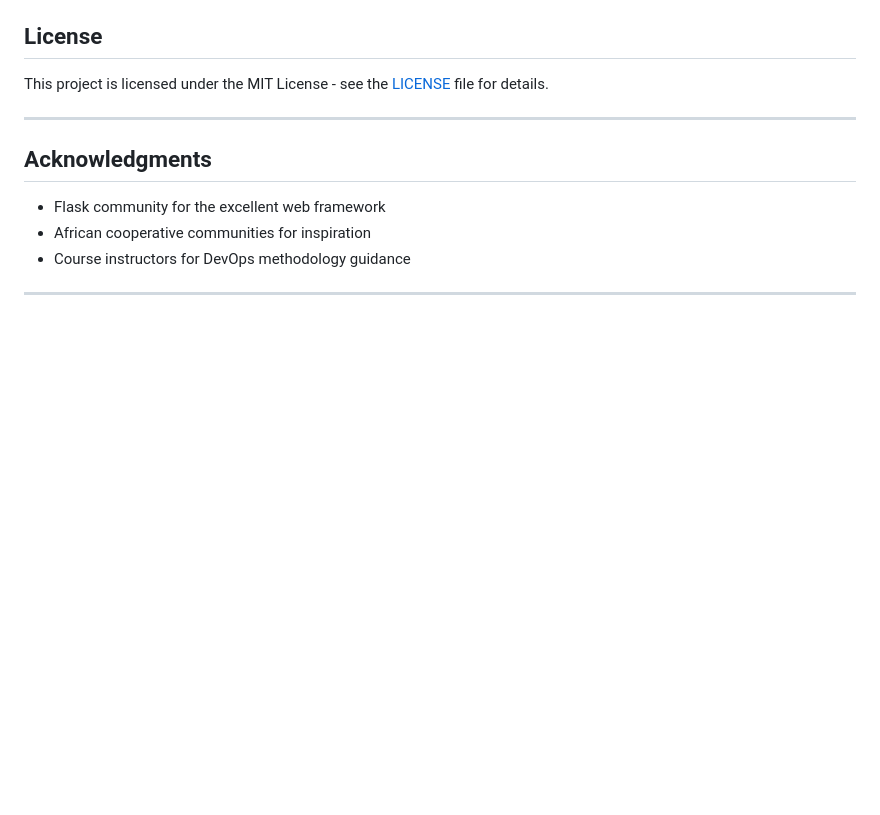
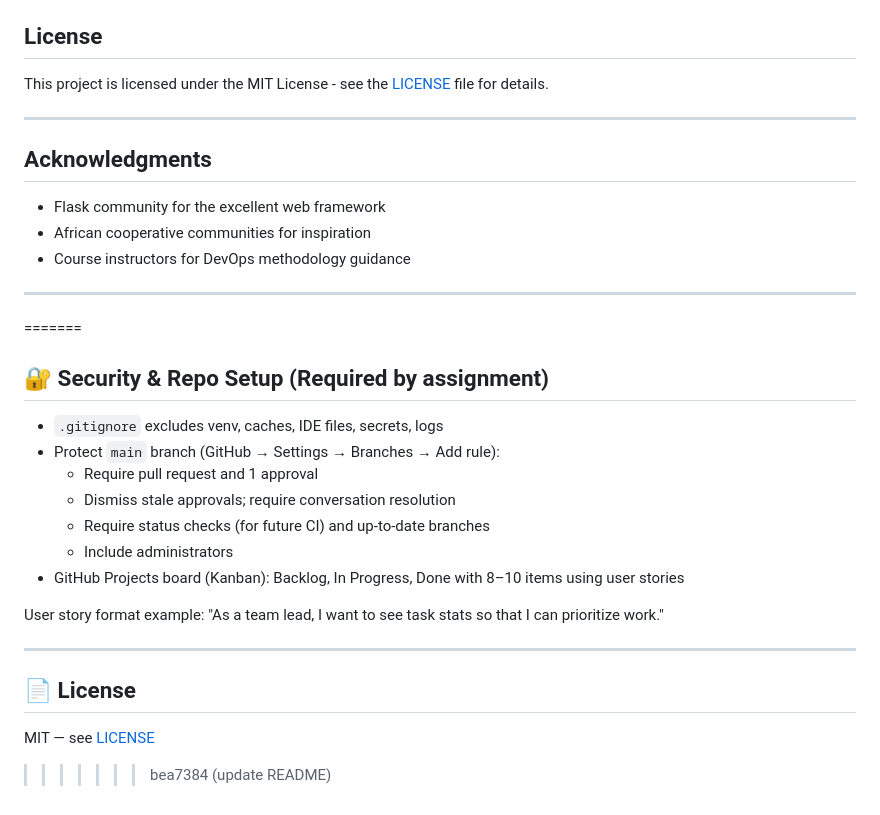
Before and after one commit to U-Vanessa/TaskFlow, a Markdown page: README.md, the part around the change printed below. Rendered like a GitHub page; blank space fills up the shorter version.

```diff
--- a/README.md
+++ b/README.md
@@ -374,3 +417,21 @@ This project is licensed under the MIT License - see the [LICENSE](LICENSE) file
 - Course instructors for DevOps methodology guidance
 
 ---
+
+=======
+## 🔐 Security & Repo Setup (Required by assignment)
+- `.gitignore` excludes venv, caches, IDE files, secrets, logs
+- Protect `main` branch (GitHub → Settings → Branches → Add rule):
+  - Require pull request and 1 approval
+  - Dismiss stale approvals; require conversation resolution
+  - Require status checks (for future CI) and up‑to‑date branches
+  - Include administrators
+- GitHub Projects board (Kanban): Backlog, In Progress, Done with 8–10 items using user stories
+
+User story format example: "As a team lead, I want to see task stats so that I can prioritize work."
+
+---
+
+## 📄 License
+MIT — see [LICENSE](LICENSE)
+>>>>>>> bea7384 (update README)
```
Also changed, not shown: other parts of README.md (+44 -1 lines).
